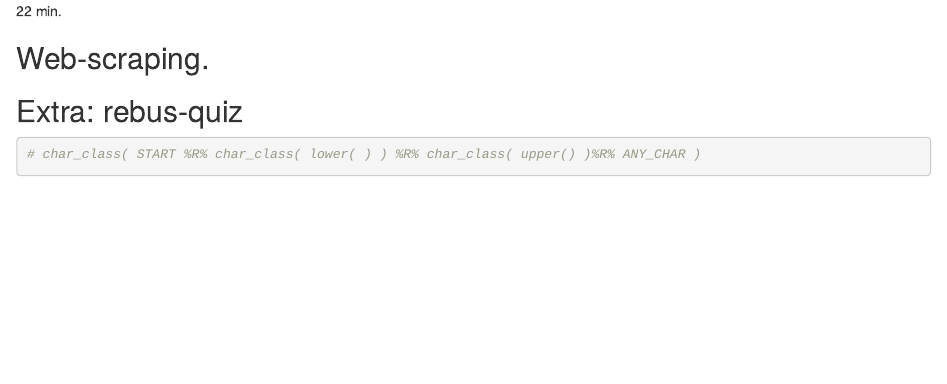
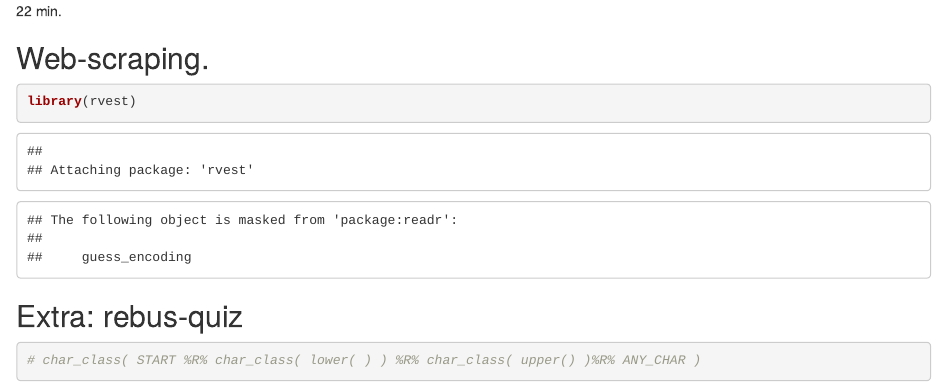
Before and after one commit to eal024/TidyTuesday, an R Markdown document (Ramen rating.Rmd): the page in a window 1100 px wide, from 3240 px down. Rendered offline with R 4.5, knitr and Pandoc, with nearby package versions; some code elsewhere in the file could not run offline.

Commit message:
rvest start.

````diff
--- a/Ramen rating.Rmd
+++ b/Ramen rating.Rmd
@@ -179,6 +179,10 @@ ramen_ratigs_processed %>%
 
 ## Web-scraping.
 
+```{r}
+library(rvest)
+
+```
 
 
 
````
Also changed, not shown: 2 other files.
